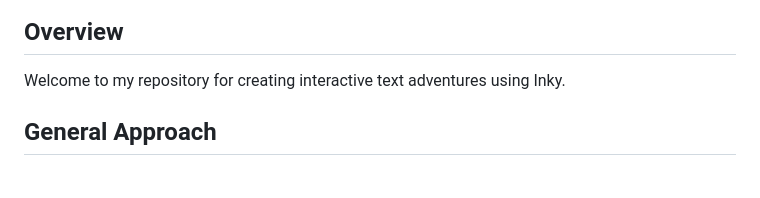
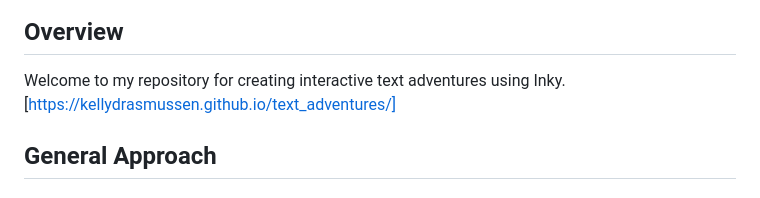
Before and after one commit to KellyDRasmussen/text_adventures, a Markdown page: README.md, the part around the change. Rendered like a GitHub page.

```diff
--- a/README.md
+++ b/README.md
@@ -3,6 +3,7 @@
 ## Overview
 
 Welcome to my repository for creating interactive text adventures using Inky.
+[https://kellydrasmussen.github.io/text_adventures/]
 
 ## General Approach
 
```
